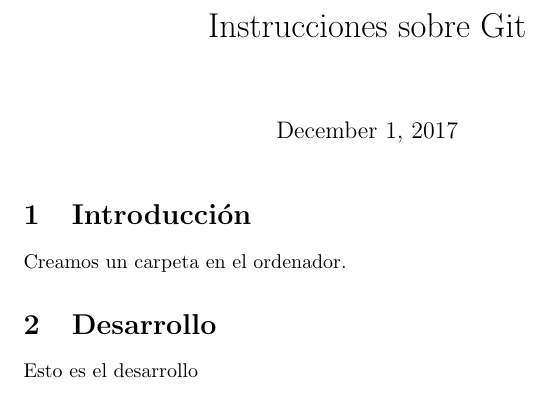
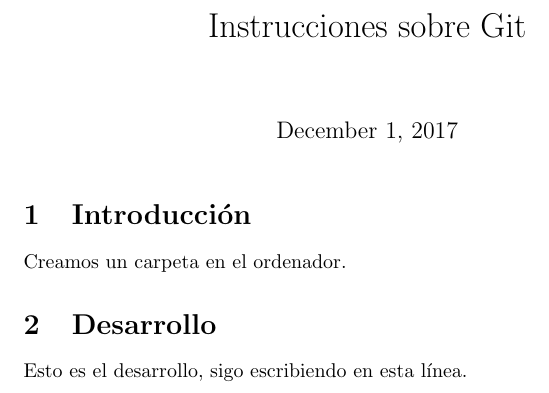
Before and after one commit to GloriaAlmozara/seminarioo, a LaTeX document (Instrucciones.tex): part of the page, cut so that both start at the same text. Compiled offline with pdfLaTeX; the source files are stored in an older character set and shown here as Unicode.

Commit message:
Aprendiendo...

```diff
--- a/Instrucciones.tex
+++ b/Instrucciones.tex
@@ -12,6 +12,6 @@
 Creamos un carpeta en el ordenador.
 \section{Desarrollo}
 
-Esto es el desarrollo
+Esto es el desarrollo, sigo escribiendo en esta línea.
 
 \end{document}
```
